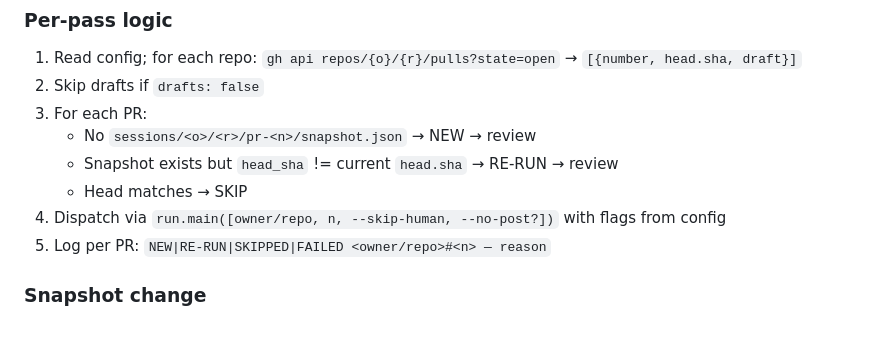
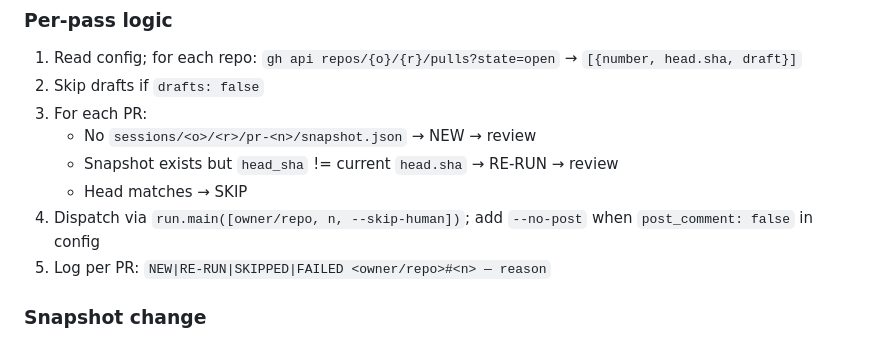
Before and after one commit to letruong272/deepseek-harness-pr-review, a Markdown page: docs/designs/2026-08-16-auto-review-design.md, the part around the change. Drawn GitHub-style.

Commit message:
docs: clarify post_comment dispatch in auto review spec

```diff
--- a/docs/designs/2026-08-16-auto-review-design.md
+++ b/docs/designs/2026-08-16-auto-review-design.md
@@ -56,8 +56,8 @@ autoreview.log          # per-run log (auto-created)
    - No `sessions/<o>/<r>/pr-<n>/snapshot.json` → NEW → review
    - Snapshot exists but `head_sha` != current `head.sha` → RE-RUN → review
    - Head matches → SKIP
-4. Dispatch via `run.main([owner/repo, n, --skip-human, --no-post?])` with flags
-   from config
+4. Dispatch via `run.main([owner/repo, n, --skip-human])`; add `--no-post`
+   when `post_comment: false` in config
 5. Log per PR: `NEW|RE-RUN|SKIPPED|FAILED <owner/repo>#<n> — reason`
 
 ### Snapshot change
```
